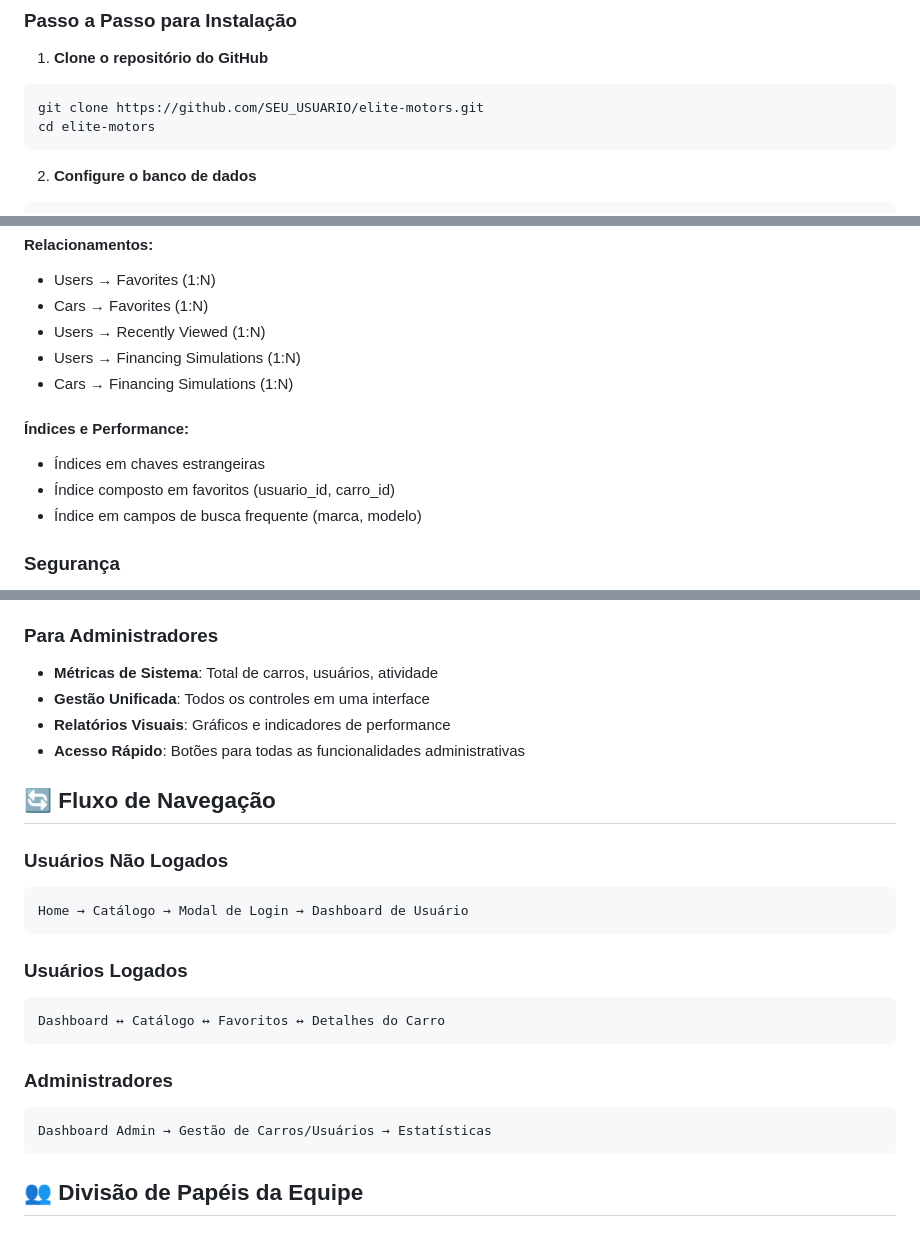
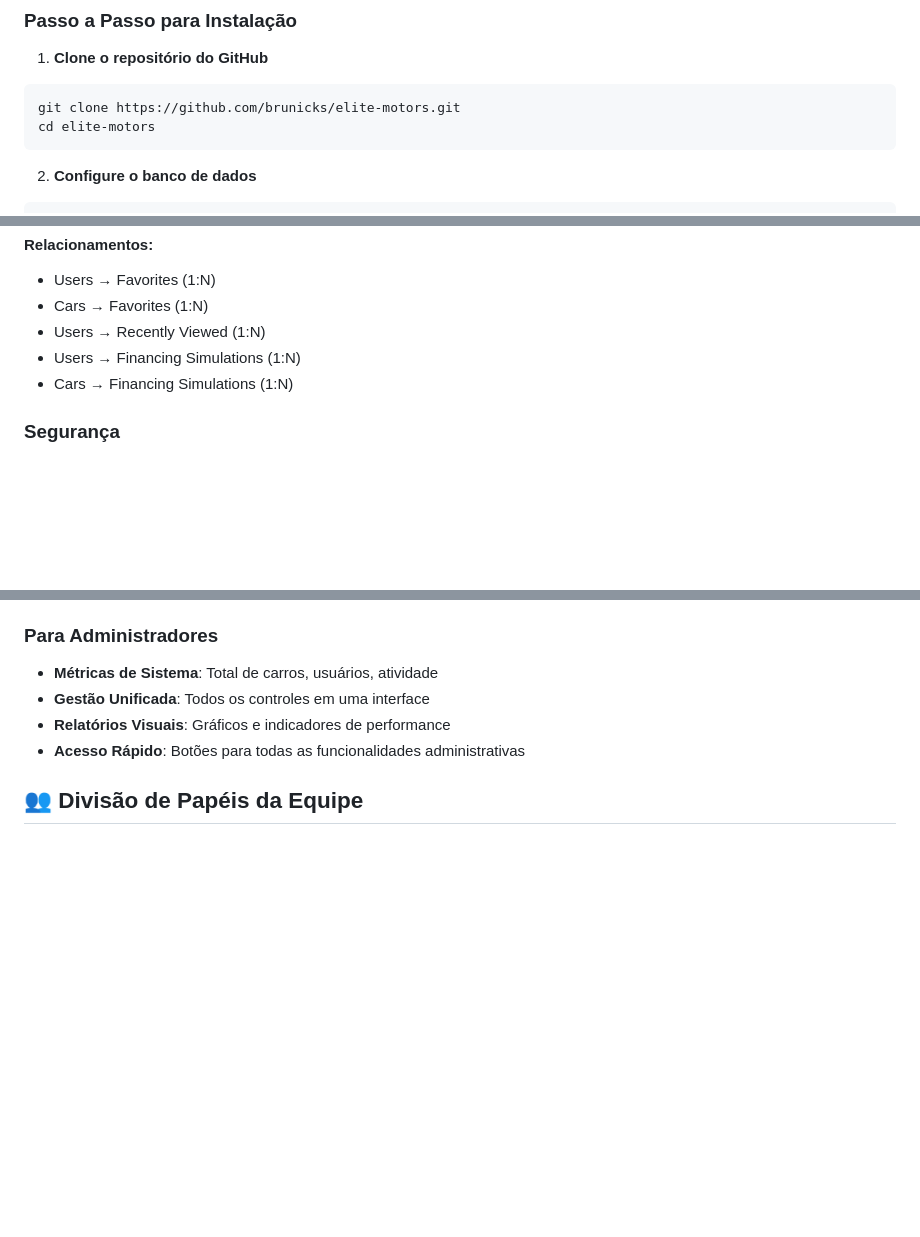
Before and after one commit to brunicks/elite_simple, a Markdown page: README.md, 3 parts joined by grey strips. Rendered like a GitHub page; blank space fills up the shorter version.

````diff
--- a/README.md
+++ b/README.md
@@ -14,7 +14,7 @@ Sistema profissional de gestão de concessionária desenvolvido em PHP com arqui
 
 1. **Clone o repositório do GitHub**
 ```bash
-git clone https://github.com/SEU_USUARIO/elite-motors.git
+git clone https://github.com/brunicks/elite-motors.git
 cd elite-motors
 ```
 
@@ -129,11 +129,6 @@ O sistema utiliza **MySQL 5.7+** com a seguinte estrutura:
 - Users → Financing Simulations (1:N)
 - Cars → Financing Simulations (1:N)
 
-#### Índices e Performance:
-- Índices em chaves estrangeiras
-- Índice composto em favoritos (usuario_id, carro_id)
-- Índice em campos de busca frequente (marca, modelo)
-
 ### Segurança
 - **Prepared Statements**: Proteção contra SQL Injection
 - **Password Hashing**: BCrypt para senhas
@@ -221,23 +216,6 @@ O sistema utiliza **MySQL 5.7+** com a seguinte estrutura:
 - **Relatórios Visuais**: Gráficos e indicadores de performance
 - **Acesso Rápido**: Botões para todas as funcionalidades administrativas
 
-## 🔄 Fluxo de Navegação
-
-### Usuários Não Logados
-```
-Home → Catálogo → Modal de Login → Dashboard de Usuário
-```
-
-### Usuários Logados
-```
-Dashboard ↔ Catálogo ↔ Favoritos ↔ Detalhes do Carro
-```
-
-### Administradores
-```
-Dashboard Admin → Gestão de Carros/Usuários → Estatísticas
-```
-
 ## 👥 Divisão de Papéis da Equipe
 
 ### Desenvolvimento e Responsabilidades
````
Also changed, not shown: other parts of README.md (+1 -1 lines).
